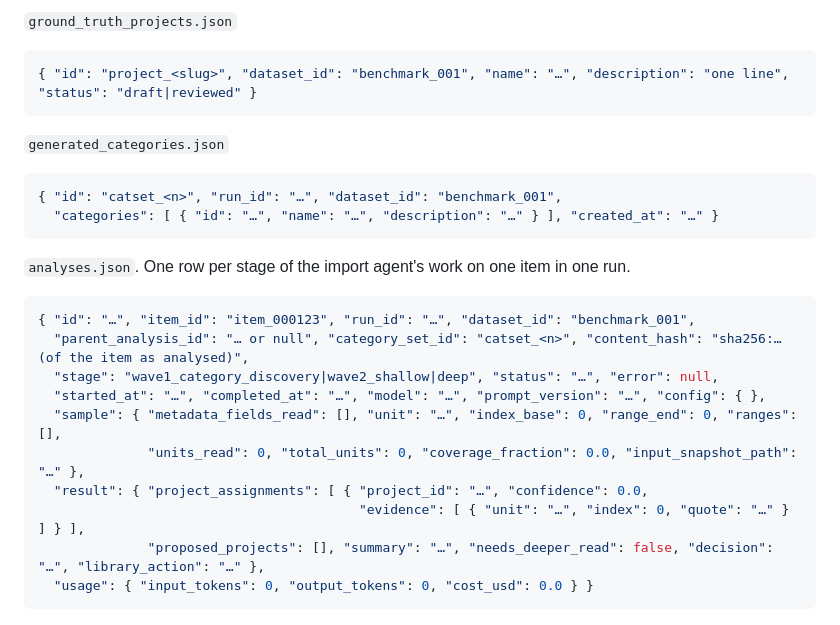
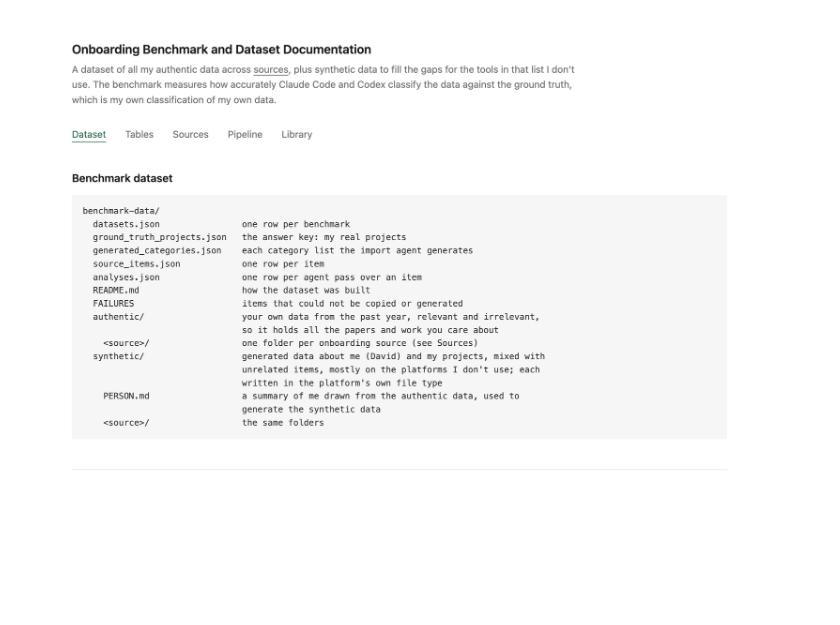
Before and after one commit to Mathetic-PBC/onboarding-benchmark, a Markdown page: README.md, the part around one of its changes. GitHub-like rendering; pictures changed too: docs/onboarding-benchmark-preview.png (added).

Commit message:
README: only the documentation page, with a preview that links to it
Co-Authored-By: Claude Opus 5.5 (1M context) <noreply@anthropic.com>

````diff
--- a/README.md
+++ b/README.md
@@ -59,24 +7 @@ analyses.category_set_id              → generated_categories.id
-`ground_truth_projects.json`
-```json
-{ "id": "project_<slug>", "dataset_id": "benchmark_001", "name": "…", "description": "one line", "status": "draft|reviewed" }
-```
-
-`generated_categories.json`
-```json
-{ "id": "catset_<n>", "run_id": "…", "dataset_id": "benchmark_001",
-  "categories": [ { "id": "…", "name": "…", "description": "…" } ], "created_at": "…" }
-```
-
-`analyses.json`. One row per stage of the import agent's work on one item in one run.
-```json
-{ "id": "…", "item_id": "item_000123", "run_id": "…", "dataset_id": "benchmark_001",
-  "parent_analysis_id": "… or null", "category_set_id": "catset_<n>", "content_hash": "sha256:… (of the item as analysed)",
-  "stage": "wave1_category_discovery|wave2_shallow|deep", "status": "…", "error": null,
-  "started_at": "…", "completed_at": "…", "model": "…", "prompt_version": "…", "config": { },
-  "sample": { "metadata_fields_read": [], "unit": "…", "index_base": 0, "range_end": 0, "ranges": [],
-              "units_read": 0, "total_units": 0, "coverage_fraction": 0.0, "input_snapshot_path": "…" },
-  "result": { "project_assignments": [ { "project_id": "…", "confidence": 0.0,
-                                         "evidence": [ { "unit": "…", "index": 0, "quote": "…" } ] } ],
-              "proposed_projects": [], "summary": "…", "needs_deeper_read": false, "decision": "…", "library_action": "…" },
-  "usage": { "input_tokens": 0, "output_tokens": 0, "cost_usd": 0.0 } }
-```
+[![Onboarding Benchmark and Dataset Documentation](docs/onboarding-benchmark-preview.png)](docs/onboarding-benchmark-and-dataset-documentation.html)
````
Also changed, not shown: other parts of README.md (+3 -55 lines).
